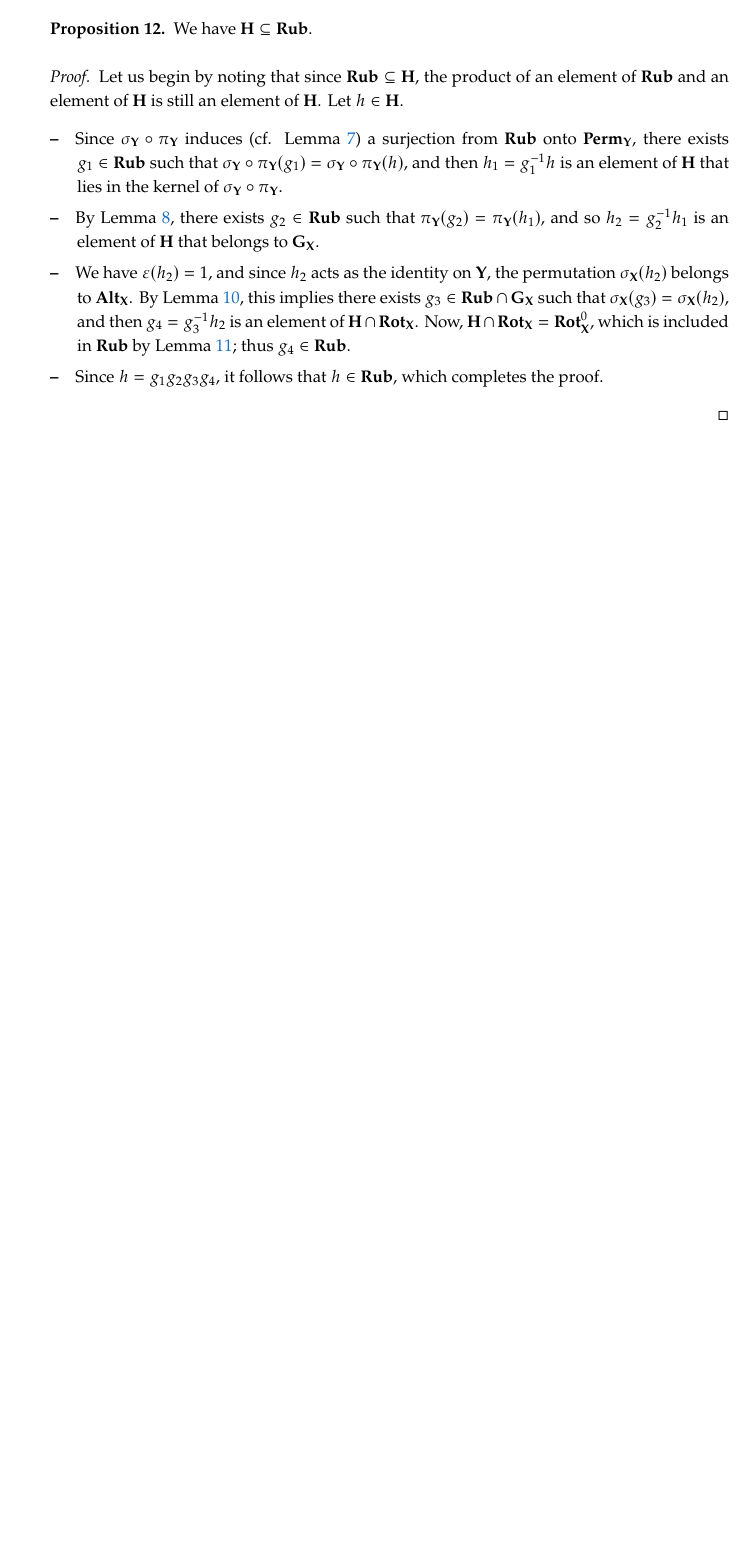
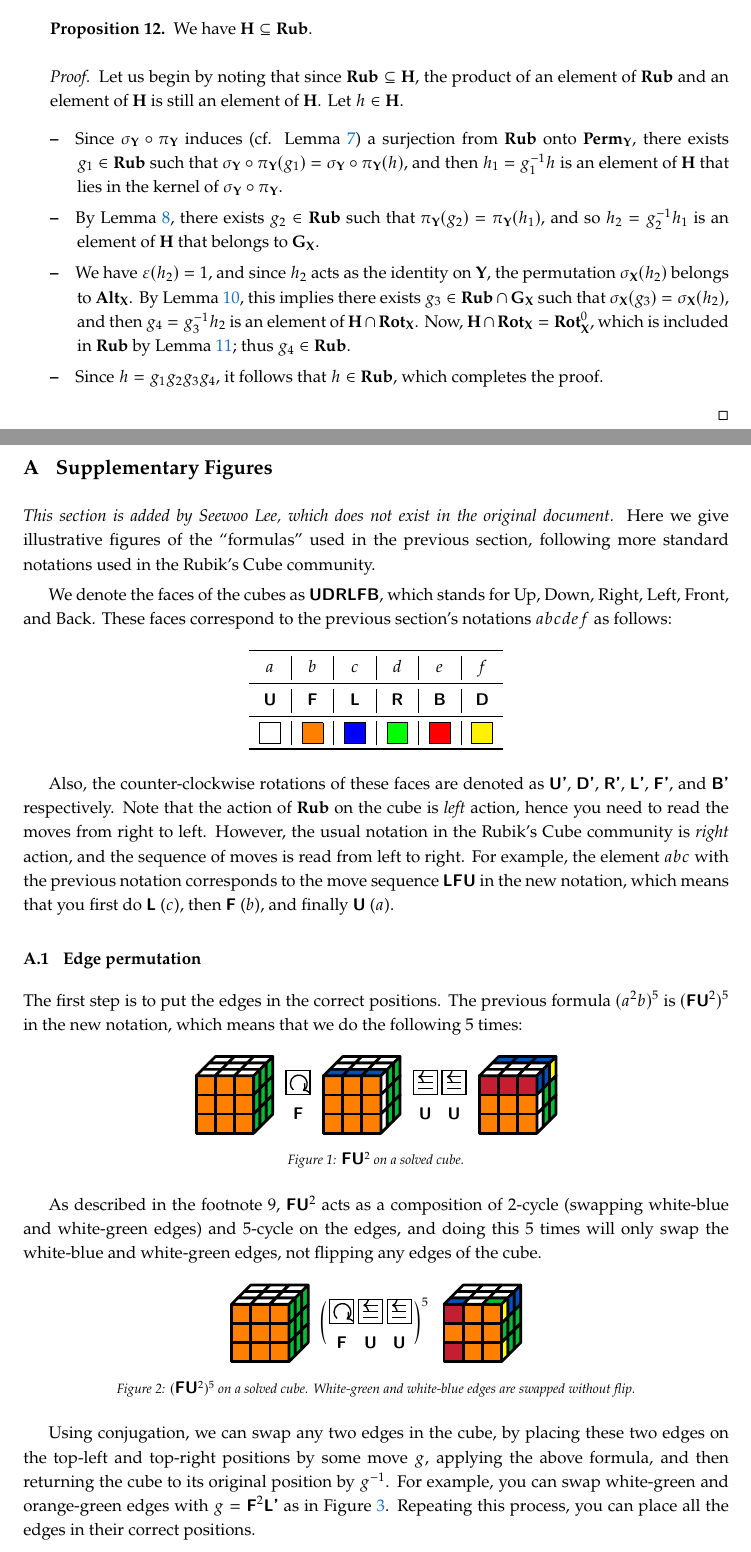
Before and after one commit to seewoo5/math-notes, a LaTeX document (reTeXed/colmez_rubiks-cube/main.tex, which reads reTeXed/colmez_rubiks-cube/src/4solvingcube.tex, reTeXed/colmez_rubiks-cube/src/appendix.tex): part of page 7 of 7 before the commit and two parts of pages 7 and 8 of 10 after it, the two joined at a grey line, cut so that both start at the same text, the shorter picture padded with empty space. The pictures show the PDF file reTeXed/colmez_rubiks-cube/main.pdf that the author committed with the source.

Commit message:
add figs (#20)

```diff
--- a/reTeXed/colmez_rubiks-cube/src/4solvingcube.tex
+++ b/reTeXed/colmez_rubiks-cube/src/4solvingcube.tex
@@ -49,3 +49,4 @@ With some thought, the first two steps and the last two can be combined.
         $\pi_\bfY$ induces a surjection from $\Rub \cap \ker(\sigma_\bfY \circ \pi_\bfY)$ onto $\Rot_\bfY^0$.
     \end{lemma}
 
+    \item \emph{Corner permutation.}
--- /dev/null
+++ b/reTeXed/colmez_rubiks-cube/src/appendix.tex
@@ -0,0 +1,11 @@
+\appendix
+
+\section{Supplementary Figures}
+
+\emph{This section is added by Seewoo Lee, which does not exist in the original document.} Here we give illustrative figures of the ``formulas'' used in the previous section, following more standard notations used in the Rubik's Cube community.
+
+We denote the faces of the cubes as \rr{U}\rr{D}\rr{R}\rr{L}\rr{F}\rr{B}, which stands for Up, Down, Right, Left, Front, and Back. These faces correspond to the previous section's notations $abcdef$ as follows:
+
+\begin{table}[h!]
+    \center
+    \begin{tabular}{c|c|c|c|c|c}
@@ -0,0 +16,91 @@
+    \bottomrule
+    \end{tabular}
+\end{table}
+
+Also, the counter-clockwise rotations of these faces are denoted as \rr{Up}, \rr{Dp}, \rr{Rp}, \rr{Lp}, \rr{Fp}, and \rr{Bp} respectively.
+Note that the action of $\Rub$ on the cube is \emph{left} action, hence you need to read the moves from right to left.
+However, the usual notation in the Rubik's Cube community is \emph{right} action, and the sequence of moves is read from left to right.
+For example, the element $abc$ with the previous notation corresponds to the move sequence \rr{L}\rr{F}\rr{U} in the new notation, which means that you first do \rr{L} ($c$), then \rr{F} ($b$), and finally \rr{U} ($a$).
+
+\subsection{Edge permutation}
+
+The first step is to put the edges in the correct positions. The previous formula $(a^2 b)^5$ is $($\rr{F}\rr{U}${}^{2})^{5}$ in the new notation, which means that we do the following 5 times:
+
+\begin{figure}[hbt]
+    \centering%
+    \RubikCubeSolvedWY%
+    \ShowCube{2cm}{0.4}{\DrawRubikCubeRU}%
+    \Rubik{F}%
+    \RubikRotation{F}%
+    \ShowCube{2cm}{0.4}{\DrawRubikCubeRU}%
+    \Rubik{U}\Rubik{U}%
+    \RubikRotation{U2}%
+    \ShowCube{2cm}{0.4}{\DrawRubikCubeRU}%
+    \caption{\rr{F}\rr{U}${}^{2}$\ on a solved cube.}
+    \label{fig:U2F}
+\end{figure}
+
+
+As described in the footnote 9, \rr{F}\rr{U}${}^{2}$ acts as a composition of 2-cycle (swapping white-blue and white-green edges) and 5-cycle on the edges, and doing this 5 times will only swap the white-blue and white-green edges, not flipping any edges of the cube.
+
+\begin{figure}[hbt]
+    \centering%
+    \RubikCubeSolvedWY%
+    \ShowCube{2cm}{0.4}{\DrawRubikCubeRU}%
+    $\bigg(\Rubik{F}\Rubik{U}\Rubik{U}\bigg)^{5}$
+    \RubikRotation{F}%
+    \RubikRotation{U2}%
+    \RubikRotation{F}%
+    \RubikRotation{U2}%
+    \RubikRotation{F}%
+    \RubikRotation{U2}%
+    \RubikRotation{F}%
+    \RubikRotation{U2}%
+    \RubikRotation{F}%
+    \RubikRotation{U2}%
+    \ShowCube{2cm}{0.4}{\DrawRubikCubeRU}%
+    \caption{$($\rr{F}\rr{U}${}^{2})^{5}$ on a solved cube. White-green and white-blue edges are swapped without flip.}
+    \label{fig:swap-edge1}
+\end{figure}
+
+Using conjugation, we can swap any two edges in the cube, by placing these two edges on the top-left and top-right positions by some move $g$, applying the above formula, and then returning the cube to its original position by $g^{-1}$.
+For example, you can swap white-green and orange-green edges with $g=\text{\rr{F}}^{2}\text{\rr{Lp}}$ as in Figure \ref{fig:swap-edge2}.
+Repeating this process, you can place all the edges in their correct positions.
+
+\begin{figure}[hbt]
+    \centering%
+    \RubikCubeSolvedWY%
+    \ShowCube{2cm}{0.4}{\DrawRubikCubeRU}%
+    \Rubik{F}\Rubik{F}\Rubik{Lp}%
+    \RubikRotation{F2}%
+    \RubikRotation{Lp}%
+    \ShowCube{2cm}{0.4}{\DrawRubikCubeRU}
+    $\bigg($\Rubik{F}\Rubik{U}\Rubik{U}$\bigg)^{5}$%
+    \RubikRotation{F}%
+    \RubikRotation{U2}%
+    \RubikRotation{F}%
+    \RubikRotation{U2}%
+    \RubikRotation{F}%
+    \RubikRotation{U2}%
+    \RubikRotation{F}%
+    \RubikRotation{U2}%
+    \RubikRotation{F}%
+    \RubikRotation{U2}%
+    \ShowCube{2cm}{0.4}{\DrawRubikCubeRU}%
+    \Rubik{L}\Rubik{F}\Rubik{F}%
+    \RubikRotation{L}%
+    \RubikRotation{F}%
+    \RubikRotation{F}%
+    \ShowCube{2cm}{0.4}{\DrawRubikCubeRU}%
+    \caption{$g($\rr{F}\rr{U}${}^{2})^{5}g^{-1}$ with $g = \text{\rr{F}}^{2}\text{\rr{Lp}}$ on a solved cube. White-green and orange-green edges are swapped without flip.}
+    \label{fig:swap-edge2}
+\end{figure}
+
+
+\subsection{Edge orientation}
+
+Now, one need to flip the edges correctly.
+As mentioned in the previous section, the formula $d^2 f b d^{-1}$, which is $\text{\rr{Rp}\rr{F}\rr{D}\rr{R}}{}^{2}$ in the new notation, flips the white-green edge $y_{\text{\rr{U}\rr{R}}}$ while fixing the white-blue edge $y_{\text{\rr{U}\rr{L}}}$.
+Hence
+\[
+h = (\text{\rr{Rp}\rr{F}\rr{D}\rr{R}}^{2}) (\text{\rr{F}\rr{U}}^{2})^{5} (\text{\rr{Rp}\rr{F}\rr{D}\rr{R}}^{2})^{-1}(\text{\rr{F}\rr{U}}^{2})^{5}
@@ -0,0 +120,6 @@
+    \label{fig:flip-edge}
+\end{figure}
+
+Again, using conjugation, you can flip any two edges in the cube.
+
+\subsection{Corner permutation}
@@ -0,0 +131,4 @@
+    \centering%
+    \RubikCubeSolvedWY%
+    \ShowCube{2cm}{0.4}{\DrawRubikCubeRU}%
+    $\bigg(\Rubik{U}\Rubik{F}\Rubik{Up}\Rubik{Fp}\bigg)^{3}$
@@ -0,0 +138,2 @@
+    \label{fig:swap-corners}
+\end{figure}
@@ -0,0 +152,7 @@
+    \centering%
+    \RubikCubeSolvedWY%
+    \RubikRotation{B,Rp,Bp,R,B}%
+    \ShowCube{2cm}{0.4}{\DrawRubikCubeSF}%
+    \caption{$\text{\rr{B}\rr{Rp}\rr{Bp}\rr{R}\rr{B}}$ on a solved cube. White-green and white-blue edges are flipped.}
+    \label{fig:orient-corner}
+\end{figure}
@@ -0,0 +166 @@
+    \RubikRotation{B,Rp,Bp,R,B}%
@@ -0,0 +170,7 @@
+    \label{fig:orient-corner2}
+\end{figure}
+
+\subsection{Putting it all together}
+
+Following the above steps, we can solve the Rubik's Cube in the following order:
+\begin{enumerate}
@@ -0,0 +181 @@
+\end{enumerate}
```
Also changed, not shown: reTeXed/colmez_rubiks-cube/main.tex (+2 -0 lines), reTeXed/colmez_rubiks-cube/preamble.tex (+1 -0 lines), reTeXed/colmez_rubiks-cube/main.pdf, reTeXed/colmez_rubiks-cube/src/4solvingcube.tex (14 more changed lines), reTeXed/colmez_rubiks-cube/src/appendix.tex (51 more changed lines), 1 other file.
